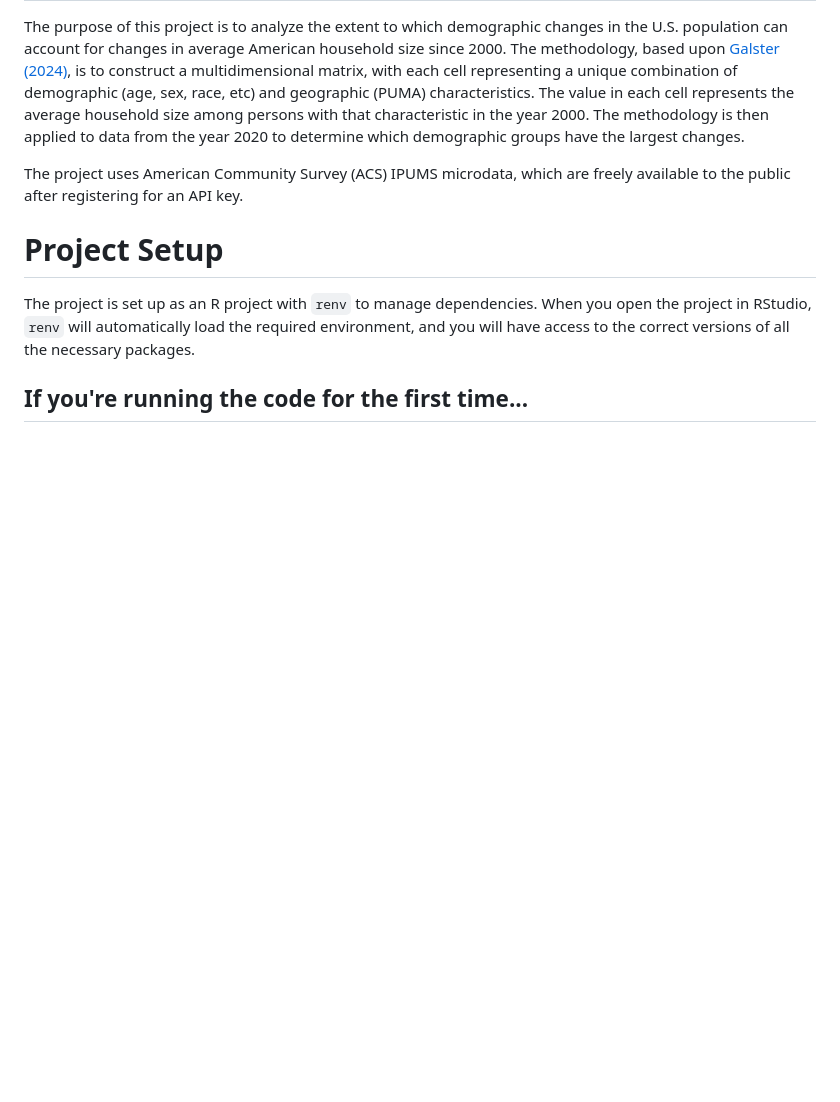
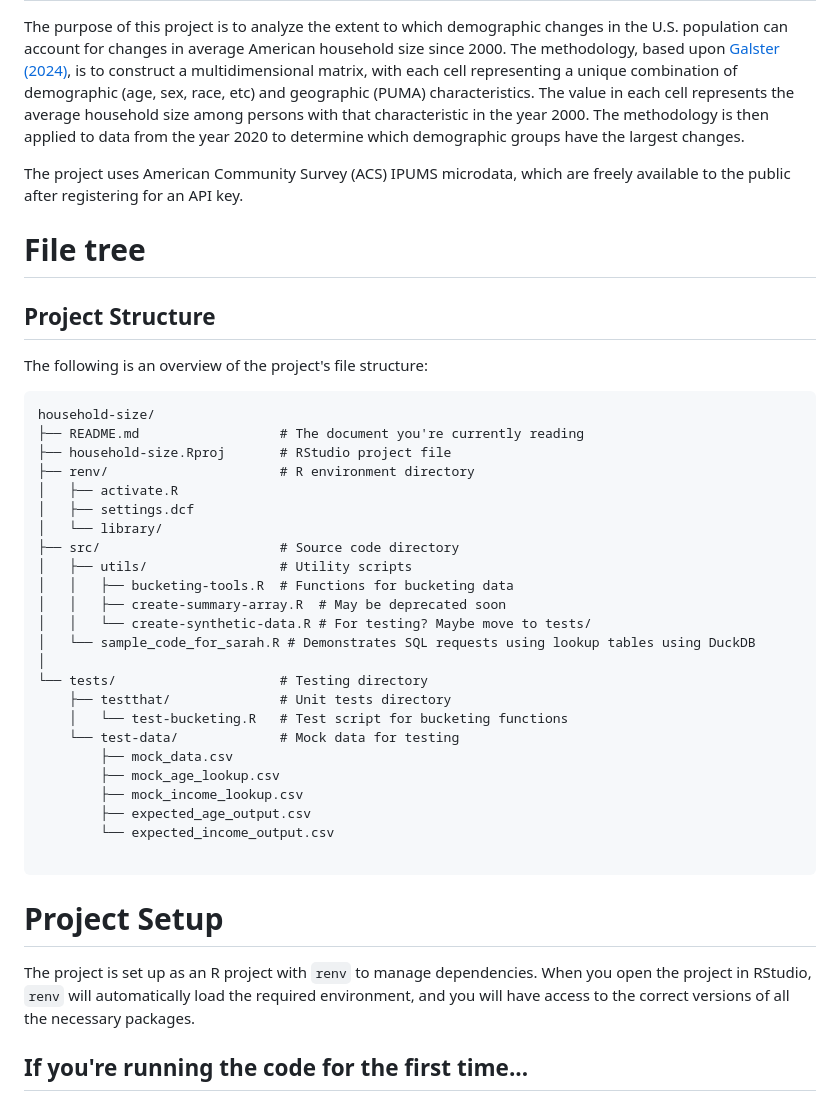
Before and after one commit to lorae/household-size, a Markdown page: README.md, the part around the change. Rendered like a GitHub page; blank space fills up the shorter version.

Commit message:
docs: add file tree

````diff
--- a/README.md
+++ b/README.md
@@ -3,6 +3,38 @@
 The purpose of this project is to analyze the extent to which demographic changes in the U.S. population can account for changes in average American household size since 2000. The methodology, based upon [Galster (2024)](#galster2024), is to construct a multidimensional matrix, with each cell representing a unique combination of demographic (age, sex, race, etc) and geographic (PUMA) characteristics. The value in each cell represents the average household size among persons with that characteristic in the year 2000. The methodology is then applied to data from the year 2020 to determine which demographic groups have the largest changes.
 
 The project uses American Community Survey (ACS) IPUMS microdata, which are freely available to the public after registering for an API key.
+
+# File tree
+## Project Structure
+
+The following is an overview of the project's file structure:
+
+```
+household-size/
+├── README.md                  # The document you're currently reading
+├── household-size.Rproj       # RStudio project file
+├── renv/                      # R environment directory
+│   ├── activate.R
+│   ├── settings.dcf
+│   └── library/
+├── src/                       # Source code directory
+│   ├── utils/                 # Utility scripts
+│   │   ├── bucketing-tools.R  # Functions for bucketing data
+│   │   ├── create-summary-array.R  # May be deprecated soon
+│   │   └── create-synthetic-data.R # For testing? Maybe move to tests/
+│   └── sample_code_for_sarah.R # Demonstrates SQL requests using lookup tables using DuckDB
+│
+└── tests/                     # Testing directory
+    ├── testthat/              # Unit tests directory
+    │   └── test-bucketing.R   # Test script for bucketing functions
+    └── test-data/             # Mock data for testing
+        ├── mock_data.csv
+        ├── mock_age_lookup.csv
+        ├── mock_income_lookup.csv
+        ├── expected_age_output.csv
+        └── expected_income_output.csv
+
+```
 
 # Project Setup
 
````
